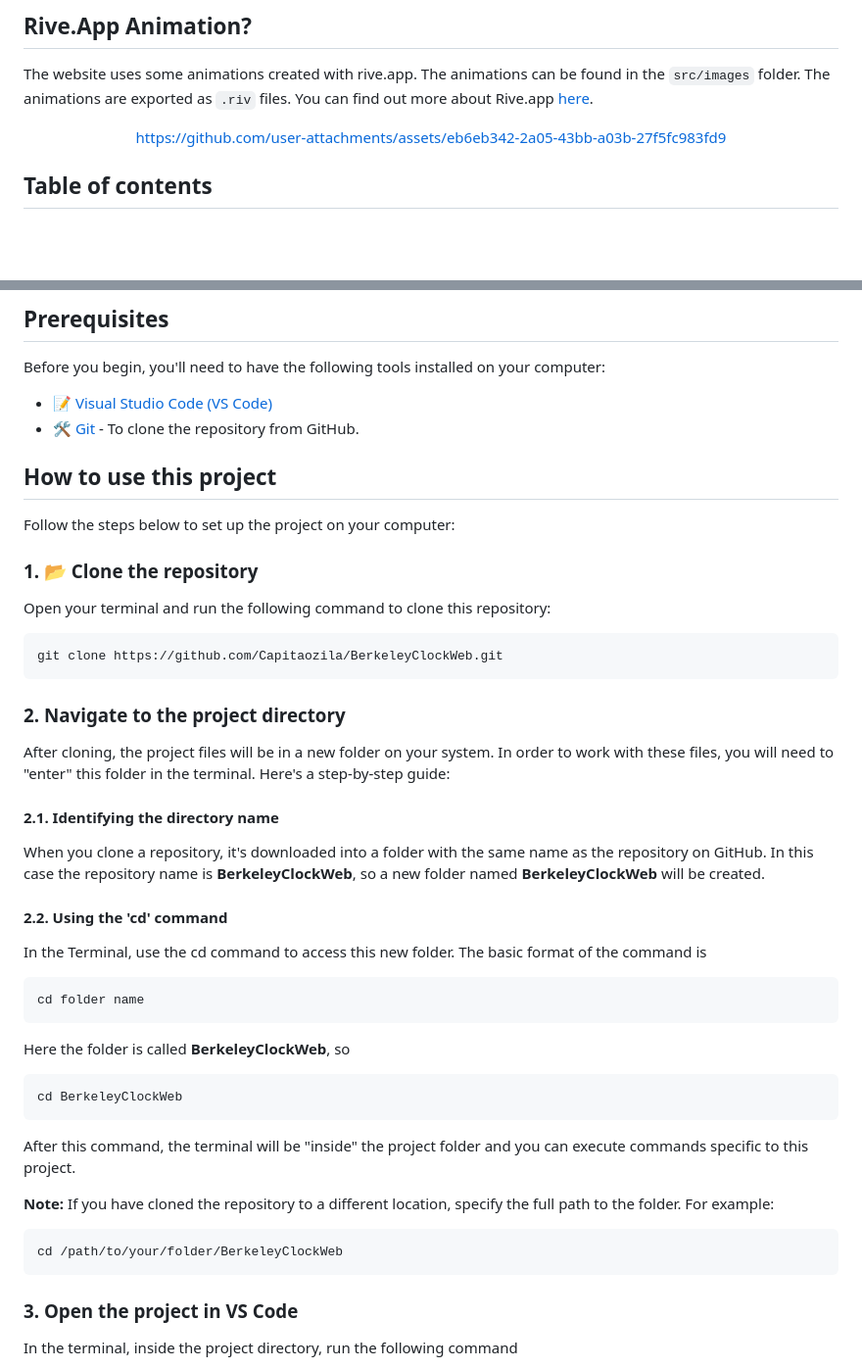
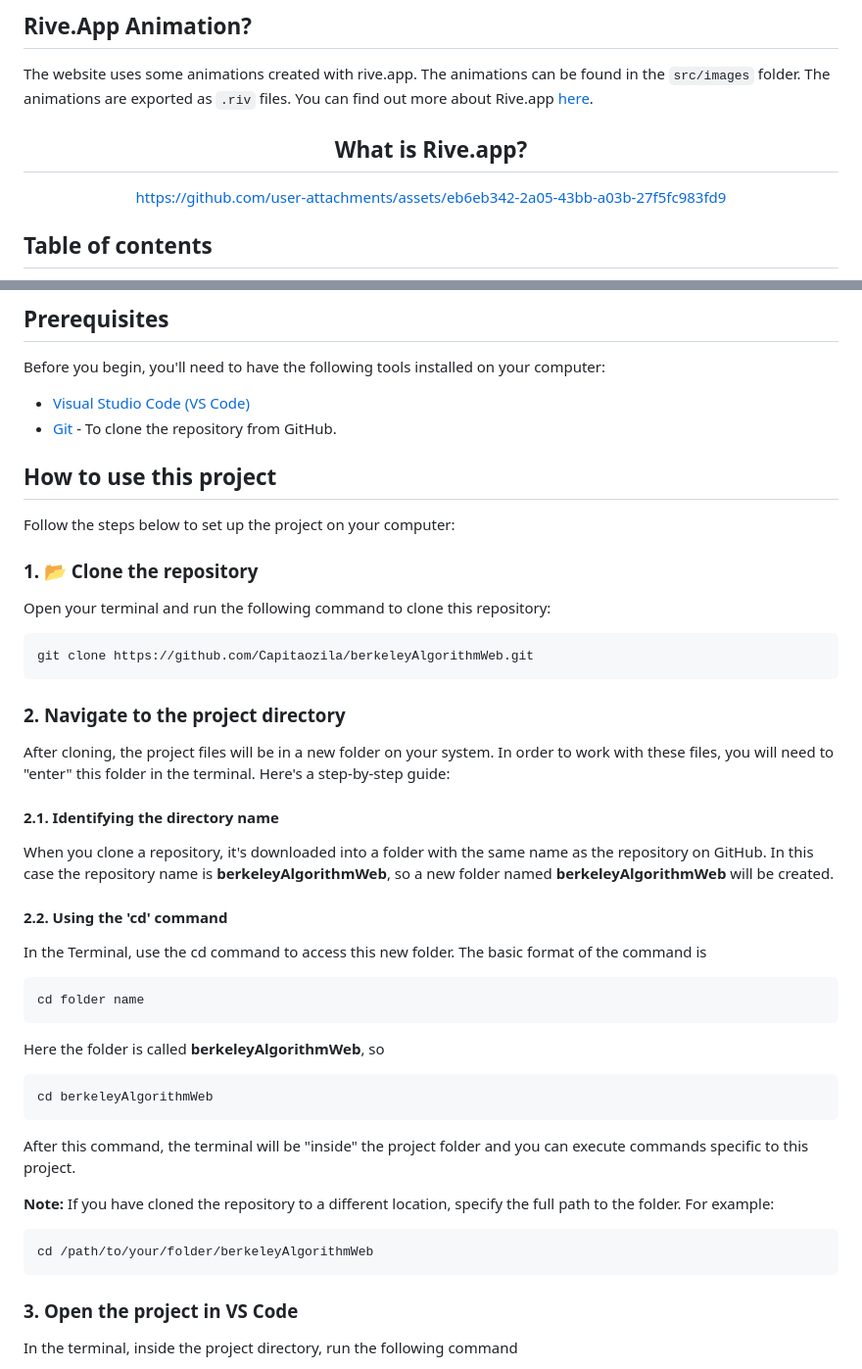
Before and after one commit to Capitaozila/berkeleyAlgorithmWeb, a Markdown page: README.md, 2 parts joined by grey strips. Shown at 98% size. Drawn GitHub-style; blank space fills up the shorter version.

Commit message:
feat: update README.md to include Rive.app section and correct repository name

````diff
--- a/README.md
+++ b/README.md
@@ -18,6 +18,8 @@ This project is a simple implementation of the Berkeley algorithm in JavaScript.
 The website uses some animations created with rive.app. The animations can be found in the `src/images` folder. The animations are exported as `.riv` files. You can find out more about Rive.app [here](https://rive.app/community/doc/introduction/docvphVOrBbl).
 
 <div align="center">
+
+## What is Rive.app?
 
 https://github.com/user-attachments/assets/eb6eb342-2a05-43bb-a03b-27f5fc983fd9
 
@@ -42,8 +44,8 @@ https://github.com/user-attachments/assets/eb6eb342-2a05-43bb-a03b-27f5fc983fd9
 
 Before you begin, you'll need to have the following tools installed on your computer:
 
-- 📝 [Visual Studio Code (VS Code)](https://code.visualstudio.com/)
-- 🛠️ [Git](https://git-scm.com/) - To clone the repository from GitHub.
+- [Visual Studio Code (VS Code)](https://code.visualstudio.com/)
+- [Git](https://git-scm.com/) - To clone the repository from GitHub.
 
 ## How to use this project
 
@@ -54,7 +56,7 @@ Follow the steps below to set up the project on your computer:
 Open your terminal and run the following command to clone this repository:
 
 ```bash
-git clone https://github.com/Capitaozila/BerkeleyClockWeb.git
+git clone https://github.com/Capitaozila/berkeleyAlgorithmWeb.git
 ```
 
 ### 2. Navigate to the project directory
@@ -63,7 +65,7 @@ After cloning, the project files will be in a new folder on your system. In orde
 
 #### 2.1. Identifying the directory name
 
-   When you clone a repository, it's downloaded into a folder with the same name as the repository on GitHub. In this case the repository name is **BerkeleyClockWeb**, so a new folder named **BerkeleyClockWeb** will be created.
+   When you clone a repository, it's downloaded into a folder with the same name as the repository on GitHub. In this case the repository name is **berkeleyAlgorithmWeb**, so a new folder named **berkeleyAlgorithmWeb** will be created.
 
 #### 2.2. Using the 'cd' command
 
@@ -73,10 +75,10 @@ After cloning, the project files will be in a new folder on your system. In orde
    cd folder name
    ```
 
-   Here the folder is called **BerkeleyClockWeb**, so
+   Here the folder is called **berkeleyAlgorithmWeb**, so
 
    ```bash
-   cd BerkeleyClockWeb
+   cd berkeleyAlgorithmWeb
    ```
 
    After this command, the terminal will be "inside" the project folder and you can execute commands specific to this project.
@@ -84,7 +86,7 @@ After cloning, the project files will be in a new folder on your system. In orde
    **Note:** If you have cloned the repository to a different location, specify the full path to the folder. For example:
 
    ```bash
-   cd /path/to/your/folder/BerkeleyClockWeb
+   cd /path/to/your/folder/berkeleyAlgorithmWeb
    ```
 
 ### 3. Open the project in VS Code
````
